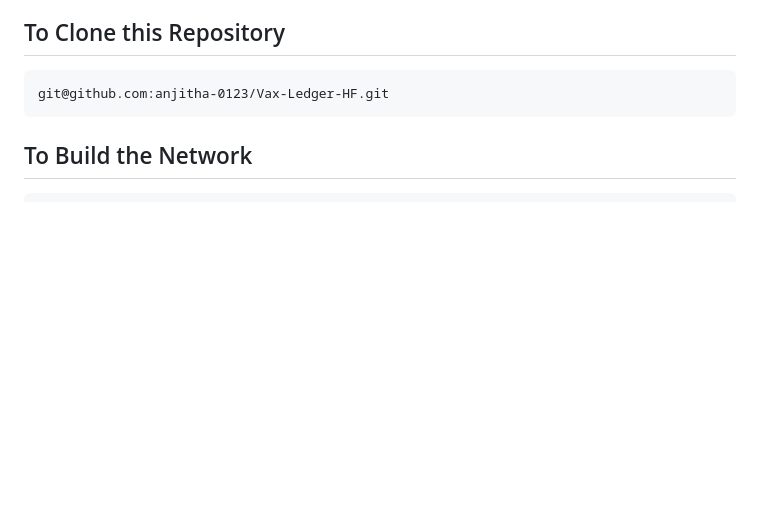
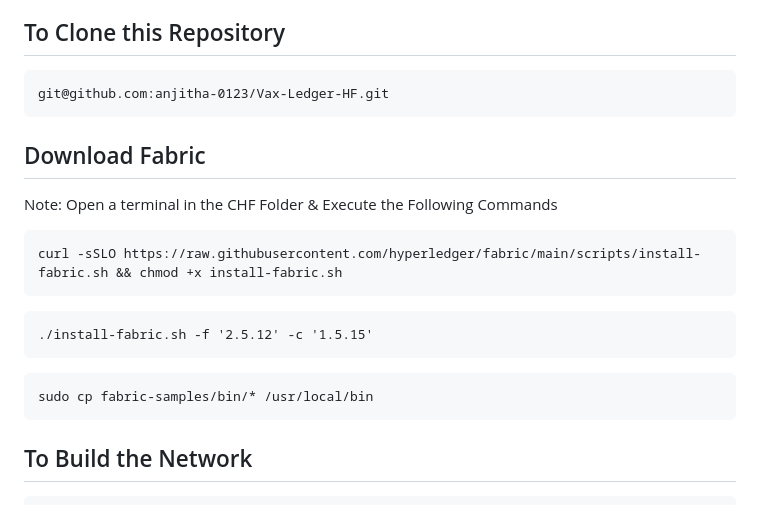
Before and after one commit to anjitha-0123/Vax-Ledger-HF, a Markdown page: README.md, the part around the change. Drawn GitHub-style; blank space fills up the shorter version.

````diff
--- a/README.md
+++ b/README.md
@@ -36,6 +36,19 @@ Simple API access for apps and dashboards.
 ```
 git@github.com:anjitha-0123/Vax-Ledger-HF.git
 ```
+## Download Fabric
+Note: Open a terminal in the CHF Folder & Execute the Following Commands
+```
+curl -sSLO https://raw.githubusercontent.com/hyperledger/fabric/main/scripts/install-fabric.sh && chmod +x install-fabric.sh
+```
+```
+./install-fabric.sh -f '2.5.12' -c '1.5.15'
+```
+```
+sudo cp fabric-samples/bin/* /usr/local/bin
+```
+
+
 
 ## To Build the Network
 ```
````
